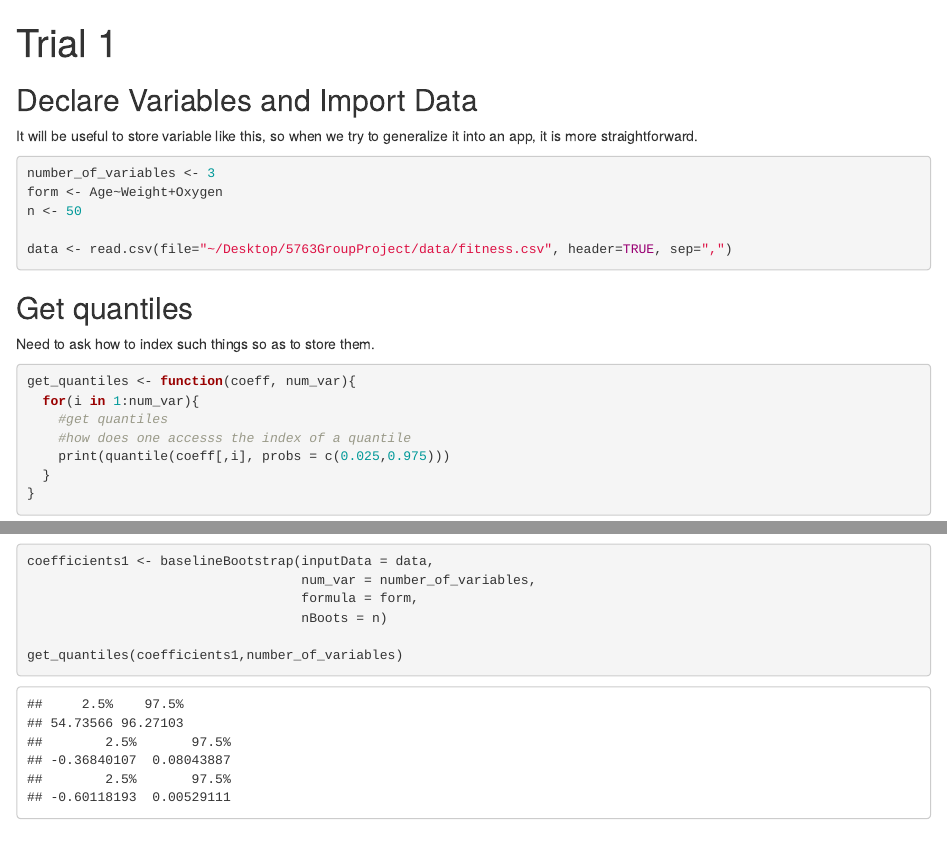
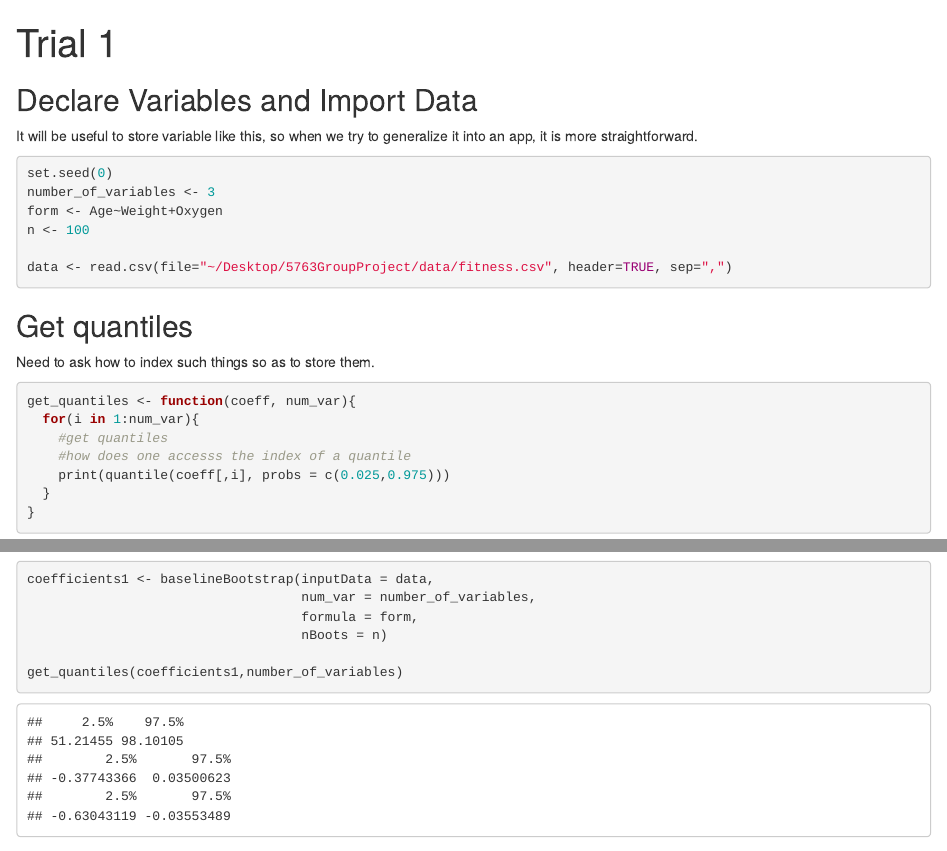
Before and after one commit to joshp112358/5763GroupProject, an R Markdown document (Trial-1.Rmd): the page in a window 1100 px wide, from its top, and a second part further down, joined at a grey line. Rendered offline with R 4.5, knitr and Pandoc, with nearby package versions; code that draws random numbers runs with fixed seeds of ours; some code elsewhere in the file could not run offline.

Commit message:
cleaned experiment 1

````diff
--- a/Trial-1.Rmd
+++ b/Trial-1.Rmd
@@ -11,9 +11,10 @@ knitr::opts_chunk$set(echo = TRUE)
 
 It will be useful to store variable like this, so when we try to generalize it into an app, it is more straightforward.
 ```{r}
+set.seed(0)
 number_of_variables <- 3
 form <- Age~Weight+Oxygen
-n <- 50
+n <- 100
 
 data <- read.csv(file="~/Desktop/5763GroupProject/data/fitness.csv", header=TRUE, sep=",")
 ```
````
Also changed, not shown: Trial-1.html, 1 other file.
